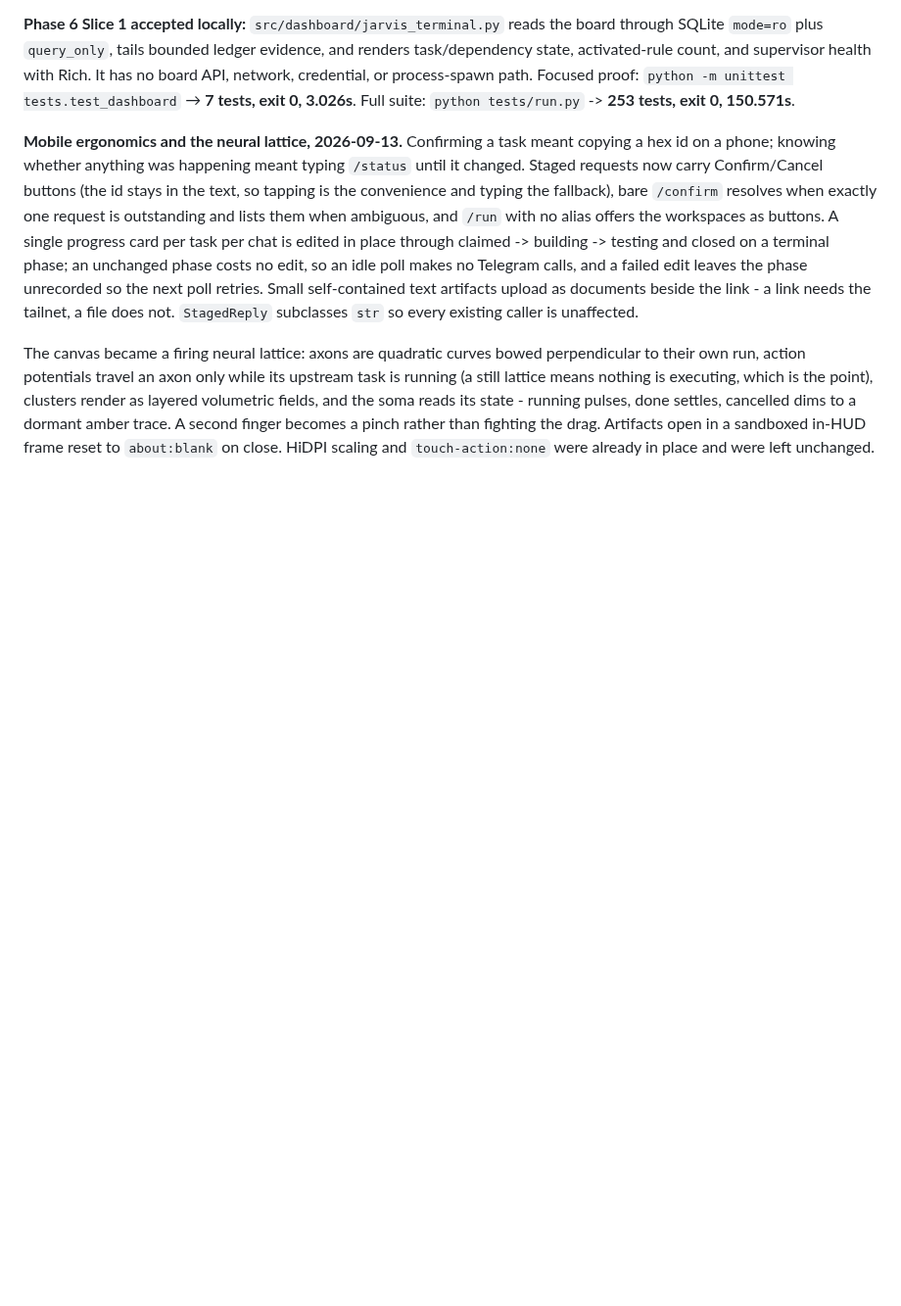
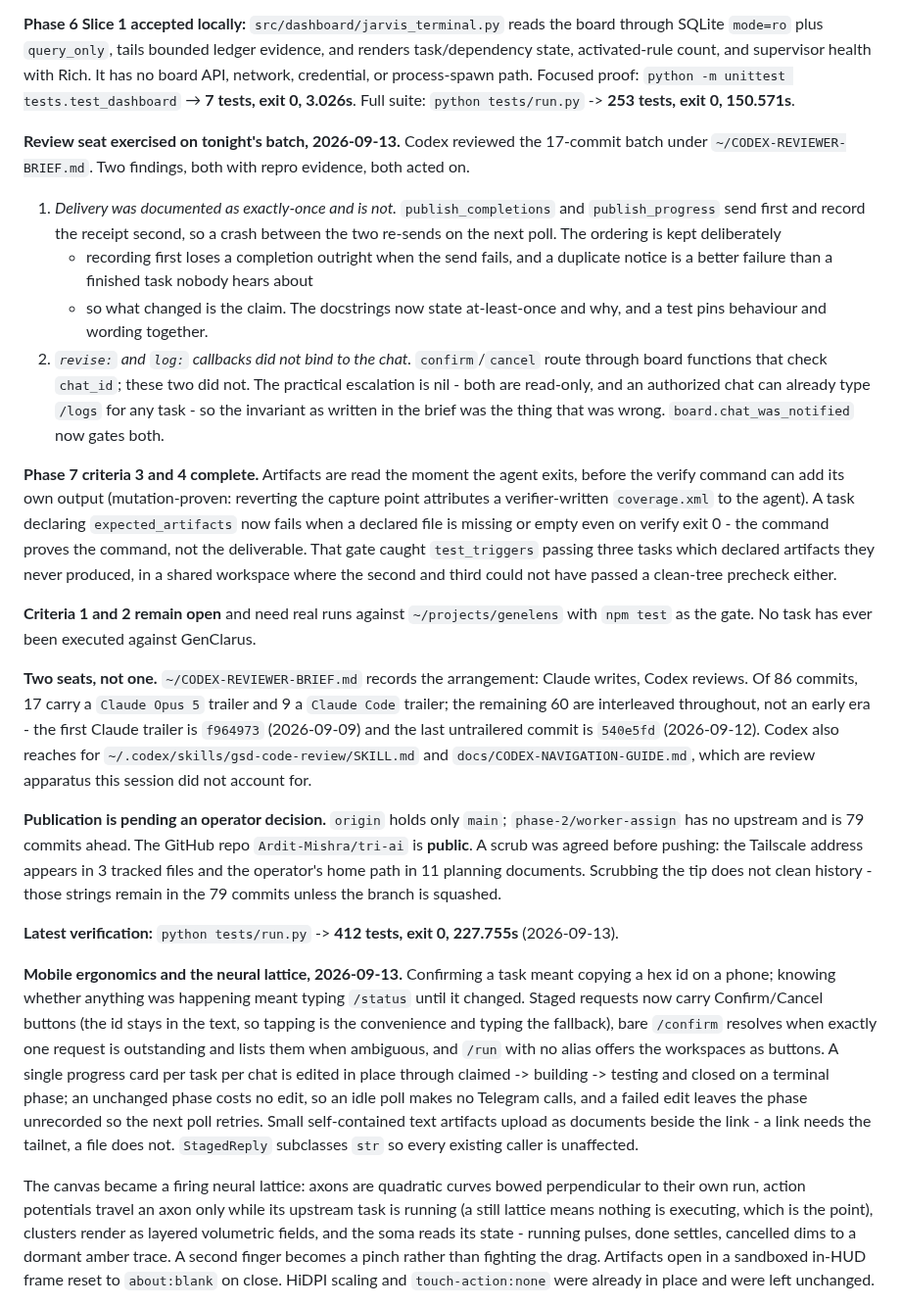
Before and after one commit to Ardit-Mishra/tri-ai, a Markdown page: .planning/STATE.md, the part around the change. Shown at 98% size. GitHub-like rendering; blank space fills up the shorter version.

Commit message:
Record the review seat, and a handover that survives compaction
PORTFOLIO_STRATEGY.md described the project as if it had one author. It
has two agent seats with different jobs: Claude writes, Codex reviews and
is instructed not to implement. The reviewer has twice caught a claim
that outran its evidence - a test whose name asserted more than its body,
and delivery documented as exactly-once that was at-least-once. Stating
that is more honest than implying one author produced 9,000 lines
unaided, and the separation is itself the engineering point.

STATE.md gains a handover block covering tonight: the review findings and
what was done about them, Phase 7 criteria 3 and 4 complete with criteria
1 and 2 still needing real GenClarus runs, and the publication decision
left open - the repo is public, the branch is 79 commits ahead of a
remote that only has main, and scrubbing the tip would not clean history.

Co-Authored-By: Claude Opus 5 <noreply@anthropic.com>

```diff
--- a/.planning/STATE.md
+++ b/.planning/STATE.md
@@ -145,6 +145,53 @@ supervisor health with Rich. It has no board API, network, credential, or
 process-spawn path. Focused proof: `python -m unittest tests.test_dashboard`
 → **7 tests, exit 0, 3.026s**. Full suite: `python tests/run.py` -> **253
 tests, exit 0, 150.571s**.
+
+**Review seat exercised on tonight's batch, 2026-09-13.** Codex reviewed the
+17-commit batch under `~/CODEX-REVIEWER-BRIEF.md`. Two findings, both with repro
+evidence, both acted on.
+
+1. *Delivery was documented as exactly-once and is not.* `publish_completions`
+   and `publish_progress` send first and record the receipt second, so a crash
+   between the two re-sends on the next poll. The ordering is kept deliberately
+   - recording first loses a completion outright when the send fails, and a
+   duplicate notice is a better failure than a finished task nobody hears about
+   - so what changed is the claim. The docstrings now state at-least-once and
+   why, and a test pins behaviour and wording together.
+2. *`revise:` and `log:` callbacks did not bind to the chat.* `confirm`/`cancel`
+   route through board functions that check `chat_id`; these two did not. The
+   practical escalation is nil - both are read-only, and an authorized chat can
+   already type `/logs` for any task - so the invariant as written in the brief
+   was the thing that was wrong. `board.chat_was_notified` now gates both.
+
+**Phase 7 criteria 3 and 4 complete.** Artifacts are read the moment the agent
+exits, before the verify command can add its own output (mutation-proven:
+reverting the capture point attributes a verifier-written `coverage.xml` to the
+agent). A task declaring `expected_artifacts` now fails when a declared file is
+missing or empty even on verify exit 0 - the command proves the command, not the
+deliverable. That gate caught `test_triggers` passing three tasks which declared
+artifacts they never produced, in a shared workspace where the second and third
+could not have passed a clean-tree precheck either.
+
+**Criteria 1 and 2 remain open** and need real runs against `~/projects/genelens`
+with `npm test` as the gate. No task has ever been executed against GenClarus.
+
+**Two seats, not one.** `~/CODEX-REVIEWER-BRIEF.md` records the arrangement:
+Claude writes, Codex reviews. Of 86 commits, 17 carry a `Claude Opus 5` trailer
+and 9 a `Claude Code` trailer; the remaining 60 are interleaved throughout, not
+an early era - the first Claude trailer is `f964973` (2026-09-09) and the last
+untrailered commit is `540e5fd` (2026-09-12). Codex also reaches for
+`~/.codex/skills/gsd-code-review/SKILL.md` and `docs/CODEX-NAVIGATION-GUIDE.md`,
+which are review apparatus this session did not account for.
+
+**Publication is pending an operator decision.** `origin` holds only `main`;
+`phase-2/worker-assign` has no upstream and is 79 commits ahead. The GitHub repo
+`Ardit-Mishra/tri-ai` is **public**. A scrub was agreed before pushing: the
+Tailscale address appears in 3 tracked files and the operator's home path in 11
+planning documents. Scrubbing the tip does not clean history - those strings
+remain in the 79 commits unless the branch is squashed.
+
+**Latest verification:** `python tests/run.py` -> **412 tests, exit 0,
+227.755s** (2026-09-13).
 
 **Mobile ergonomics and the neural lattice, 2026-09-13.** Confirming a task
 meant copying a hex id on a phone; knowing whether anything was happening meant
```
Also changed, not shown: .planning/PORTFOLIO_STRATEGY.md (+24 -0 lines).
